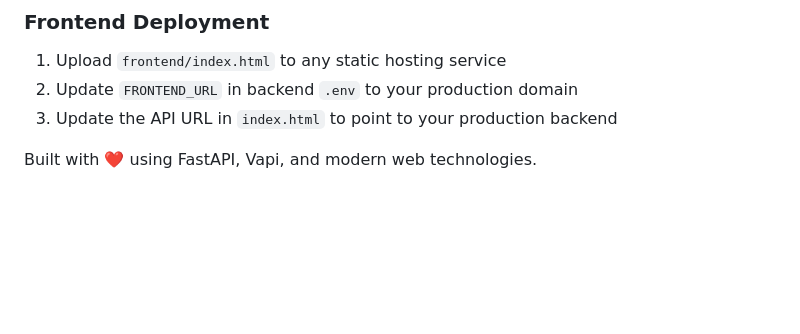
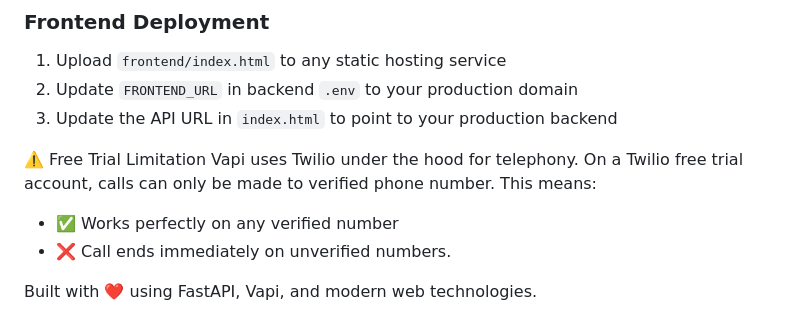
Before and after one commit to ayesha10502/voice-ai-agent, a Markdown page: README.md, the part around the change. GitHub-like rendering; blank space fills up the shorter version.

Commit message:
Document Twilio free trial call limitations
Added section about Twilio free trial limitations for calls.

```diff
--- a/README.md
+++ b/README.md
@@ -290,4 +290,12 @@ SCENARIOS: dict[str, dict[str, Any]] = {
 2. Update `FRONTEND_URL` in backend `.env` to your production domain
 3. Update the API URL in `index.html` to point to your production backend
 
+
+⚠️ Free Trial Limitation
+Vapi uses Twilio under the hood for telephony. On a Twilio free trial account, calls can only be made to verified phone number.
+This means:
+
+* ✅ Works perfectly on any verified number
+* ❌ Call ends immediately on unverified numbers.
+
 Built with ❤️ using FastAPI, Vapi, and modern web technologies.
```
